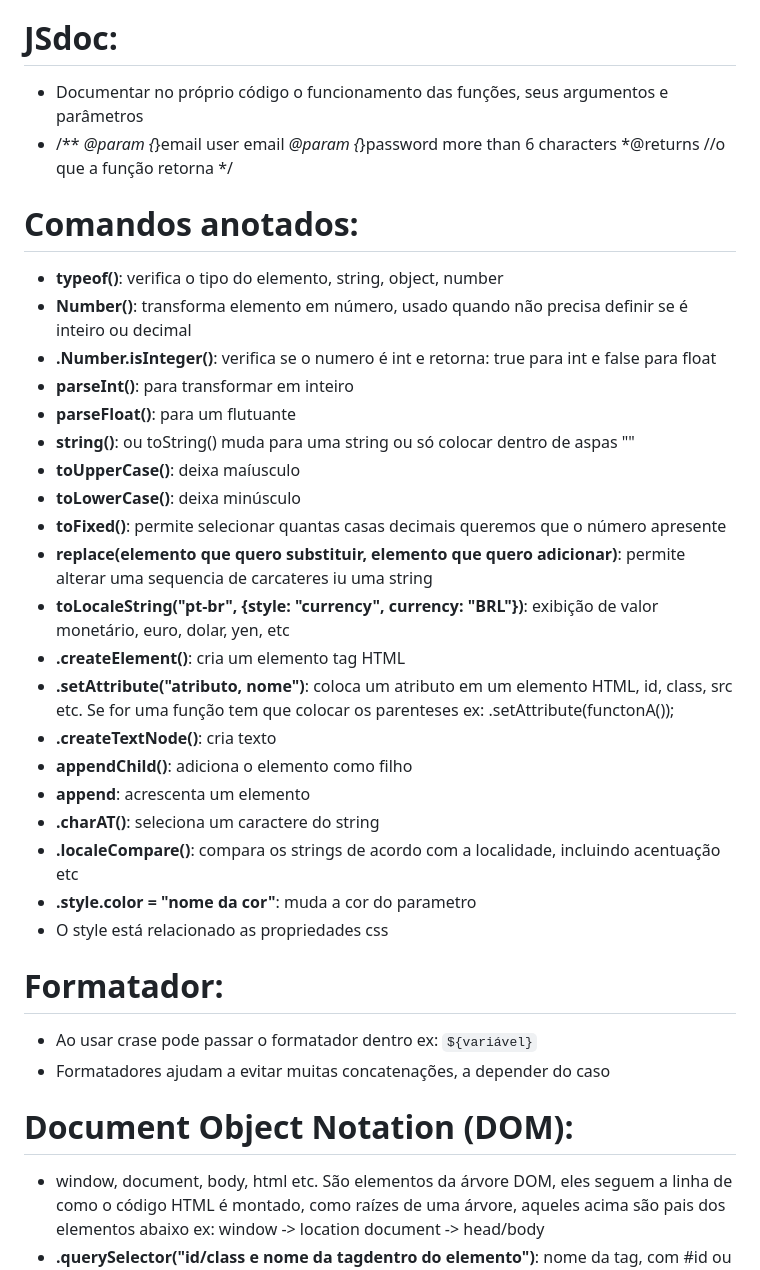
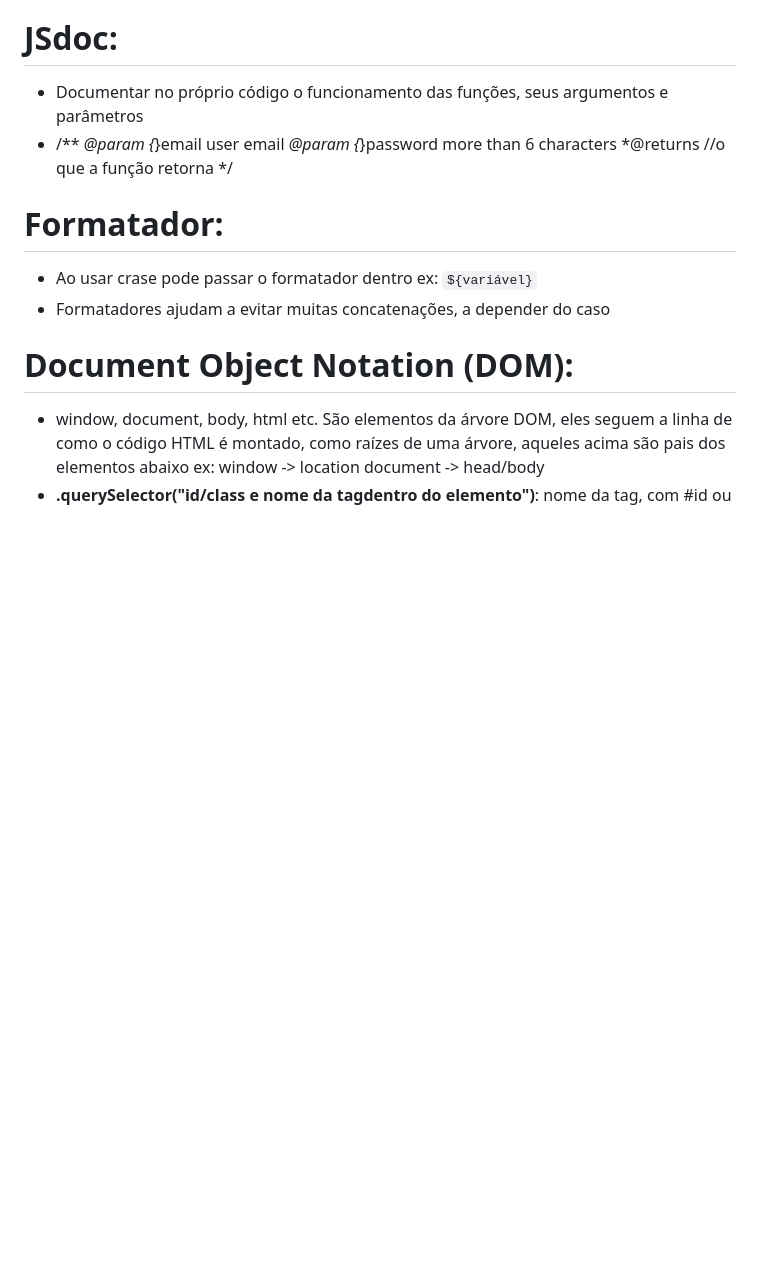
Before and after one commit to Vytorrodrigues/Documenta-o-JSProject, a Markdown page: README.md, the part around one of its changes. GitHub-like rendering; blank space fills up the shorter version.

```diff
--- a/README.md
+++ b/README.md
@@ -61,30 +61,6 @@ falar(); Aqui eu estou chamando a função para ativala
   *@returns //o que a função retorna
   */
 
-# Comandos anotados:
-
-- **typeof()**: verifica o tipo do elemento, string, object, number
-- **Number()**: transforma elemento em número, usado quando não precisa definir se é inteiro ou decimal
-- **.Number.isInteger()**: verifica se o numero é int e retorna: true para int e false para float
-- **parseInt()**: para transformar em inteiro
-- **parseFloat()**: para um flutuante
-- **string()**: ou toString() muda para uma string ou só colocar dentro de aspas ""
-- **toUpperCase()**: deixa maíusculo
-- **toLowerCase()**: deixa minúsculo
-- **toFixed()**: permite selecionar quantas casas decimais queremos que o número apresente
-- **replace(elemento que quero substituir, elemento que quero adicionar)**: permite alterar uma sequencia de carcateres iu uma string
-- **toLocaleString("pt-br", {style: "currency", currency: "BRL"})**: exibição de valor monetário, euro, dolar, yen, etc
-- **.createElement()**: cria um elemento tag HTML
-- **.setAttribute("atributo, nome")**: coloca um atributo em um elemento HTML, id, class, src etc. Se for uma função tem que colocar os parenteses
-ex: .setAttribute(functonA());
-- **.createTextNode()**: cria texto
-- **appendChild()**: adiciona o elemento como filho
-- **append**: acrescenta um elemento
-- **.charAT()**: seleciona um caractere do string
-- **.localeCompare()**: compara os strings de acordo com a localidade, incluindo acentuação etc
-- **.style.color = "nome da cor"**: muda a cor do parametro
-- O style está relacionado as propriedades css
-
 # Formatador:
 
 - Ao usar crase pode passar o formatador dentro  ex: `${variável}`
```
Also changed, not shown: other parts of README.md (+34 -5 lines).
